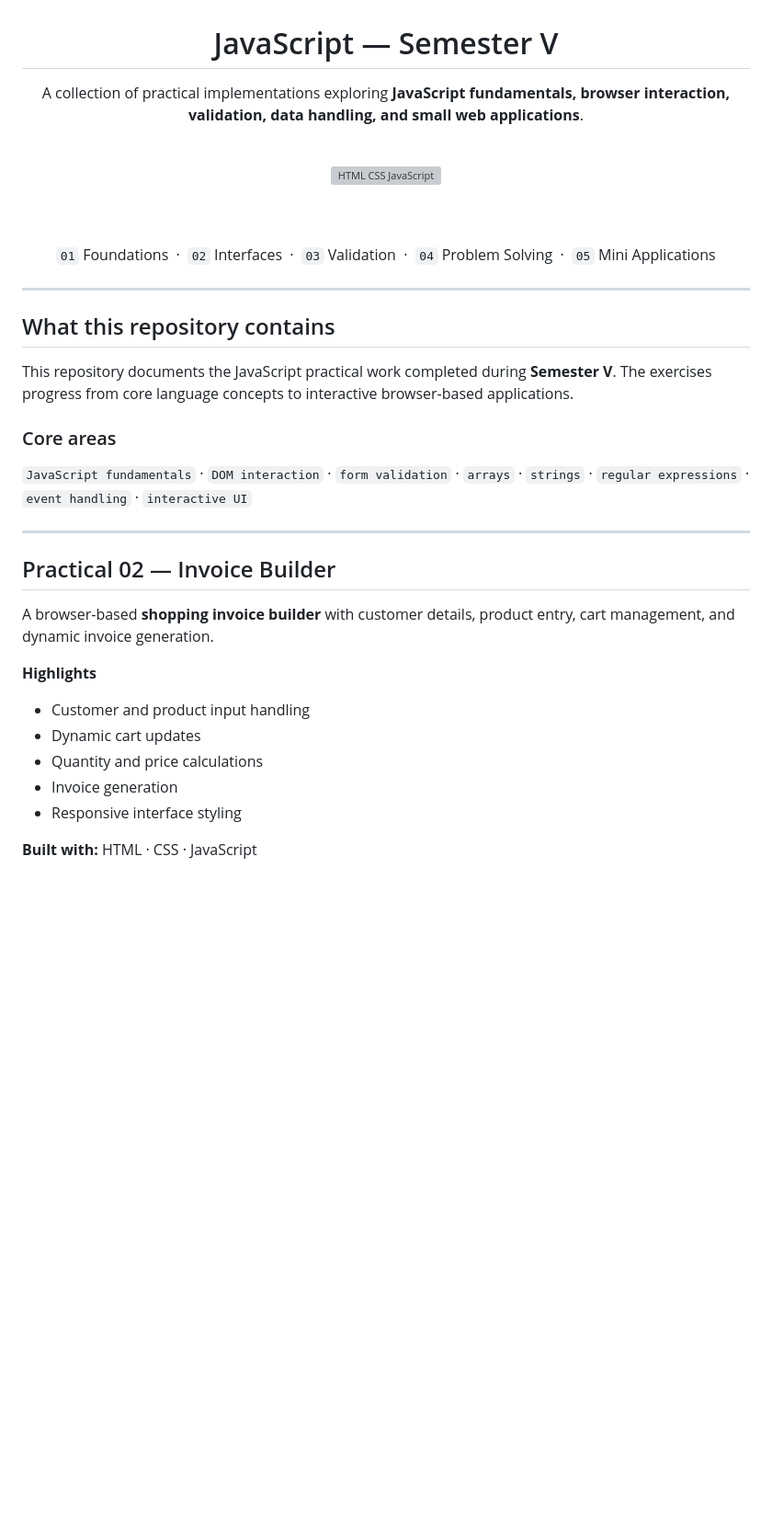
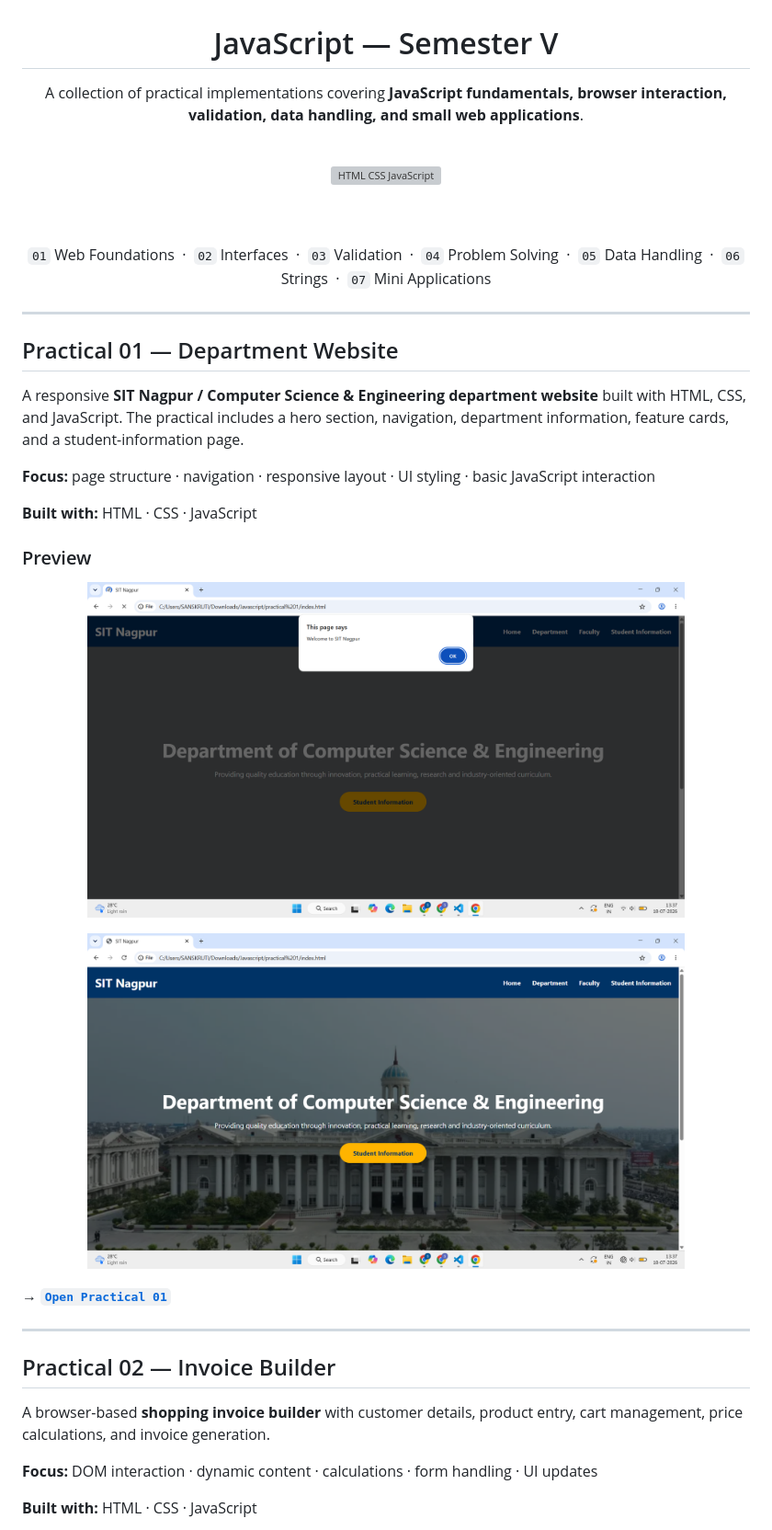
Before and after one commit to s4nskrut1/javascript_sem_v, a Markdown page: README.md, the part around one of its changes. Shown at 92% size. GitHub-like rendering; blank space fills up the shorter version; grey boxes are pictures that could not be loaded.

Commit message:
Improve practical README with project screenshots

```diff
--- a/README.md
+++ b/README.md
@@ -2,7 +2,7 @@
 
 # JavaScript — Semester V
 
-A collection of practical implementations exploring **JavaScript fundamentals, browser interaction, validation, data handling, and small web applications**.
+A collection of practical implementations covering **JavaScript fundamentals, browser interaction, validation, data handling, and small web applications**.
 
 <br>
 
@@ -10,33 +10,39 @@ A collection of practical implementations exploring **JavaScript fundamentals, b
 
 <br><br>
 
-`01` Foundations &nbsp;·&nbsp; `02` Interfaces &nbsp;·&nbsp; `03` Validation &nbsp;·&nbsp; `04` Problem Solving &nbsp;·&nbsp; `05` Mini Applications
+`01` Web Foundations &nbsp;·&nbsp; `02` Interfaces &nbsp;·&nbsp; `03` Validation &nbsp;·&nbsp; `04` Problem Solving &nbsp;·&nbsp; `05` Data Handling &nbsp;·&nbsp; `06` Strings &nbsp;·&nbsp; `07` Mini Applications
 
 </div>
 
 ---
 
-## What this repository contains
+## Practical 01 — Department Website
 
-This repository documents the JavaScript practical work completed during **Semester V**. The exercises progress from core language concepts to interactive browser-based applications.
+A responsive **SIT Nagpur / Computer Science & Engineering department website** built with HTML, CSS, and JavaScript. The practical includes a hero section, navigation, department information, feature cards, and a student-information page.
 
-### Core areas
+**Focus:** page structure · navigation · responsive layout · UI styling · basic JavaScript interaction
 
-`JavaScript fundamentals` · `DOM interaction` · `form validation` · `arrays` · `strings` · `regular expressions` · `event handling` · `interactive UI`
+**Built with:** HTML · CSS · JavaScript
+
+### Preview
+
+<p align="center">
+  <img src="https://raw.githubusercontent.com/s4nskrut1/javascript_sem_v/main/practical%201/Screenshot%20(374).png" alt="Practical 01 — Department website" width="82%">
+</p>
+
+<p align="center">
+  <img src="https://raw.githubusercontent.com/s4nskrut1/javascript_sem_v/main/practical%201/Screenshot%20(375).png" alt="Practical 01 — Department website preview" width="82%">
+</p>
+
+**→ [`Open Practical 01`](./practical%201/)**
 
 ---
 
 ## Practical 02 — Invoice Builder
 
-A browser-based **shopping invoice builder** with customer details, product entry, cart management, and dynamic invoice generation.
+A browser-based **shopping invoice builder** with customer details, product entry, cart management, price calculations, and invoice generation.
 
-**Highlights**
-
-- Customer and product input handling
-- Dynamic cart updates
-- Quantity and price calculations
-- Invoice generation
-- Responsive interface styling
+**Focus:** DOM interaction · dynamic content · calculations · form handling · UI updates
 
 **Built with:** HTML · CSS · JavaScript
 
```
Also changed, not shown: other parts of README.md (+113 -24 lines).
